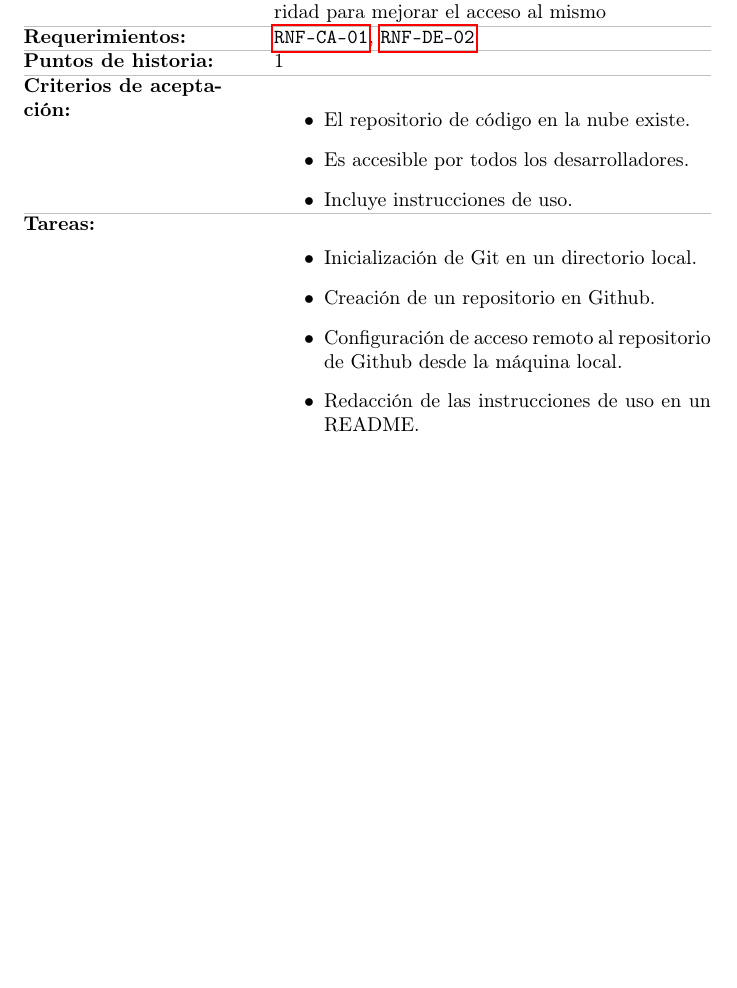
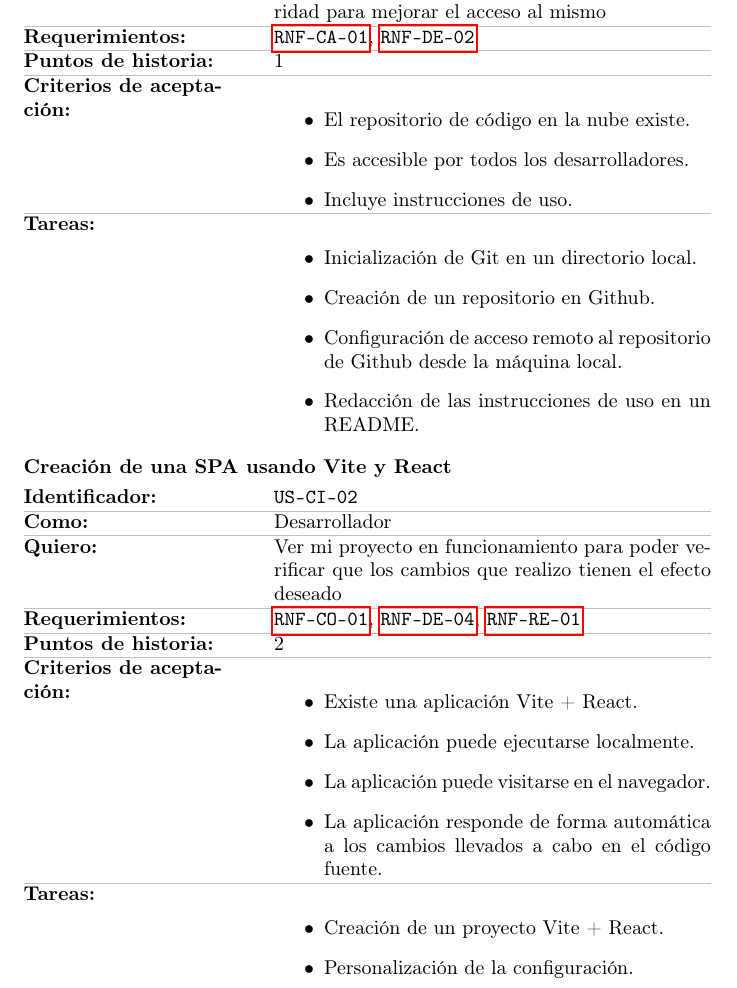
Before and after one commit to asungomez/muncher, a LaTeX document (memoria/src/index.tex, which reads memoria/src/sections/user-stories.tex): part of page 32 of 32, cut so that both start at the same text, the shorter picture padded with empty space. Compiled offline with pdfLaTeX.

Commit message:
add user story to docs

```diff
--- a/memoria/src/sections/user-stories.tex
+++ b/memoria/src/sections/user-stories.tex
@@ -37,3 +37,26 @@ Cada historia de usuario desarrollada estará explícitamente relacionada con un
     \end{itemize}
   }
 ]
+
+\us[
+  identificador=US-CI-02,
+  titulo={Creación de una SPA usando Vite y React},
+  como={Desarrollador},
+  quiero={Ver mi proyecto en funcionamiento para poder verificar que los cambios que realizo tienen el efecto deseado},
+  requerimientos={\reqref{RNF-CO-01}, \reqref{RNF-DE-04}, \reqref{RNF-RE-01}},
+  puntos={2},
+  criterios={
+    \begin{itemize}
+      \item Existe una aplicación Vite + React.
+      \item La aplicación puede ejecutarse localmente.
+      \item La aplicación puede visitarse en el navegador.
+      \item La aplicación responde de forma automática a los cambios llevados a cabo en el código fuente.
+    \end{itemize}
+  },
+  tareas={
+    \begin{itemize}
+      \item Creación de un proyecto Vite + React.
+      \item Personalización de la configuración.
+    \end{itemize}
+  }
+]
```
Also changed, not shown: memoria/src/sections/evolution.tex (+2 -0 lines).
